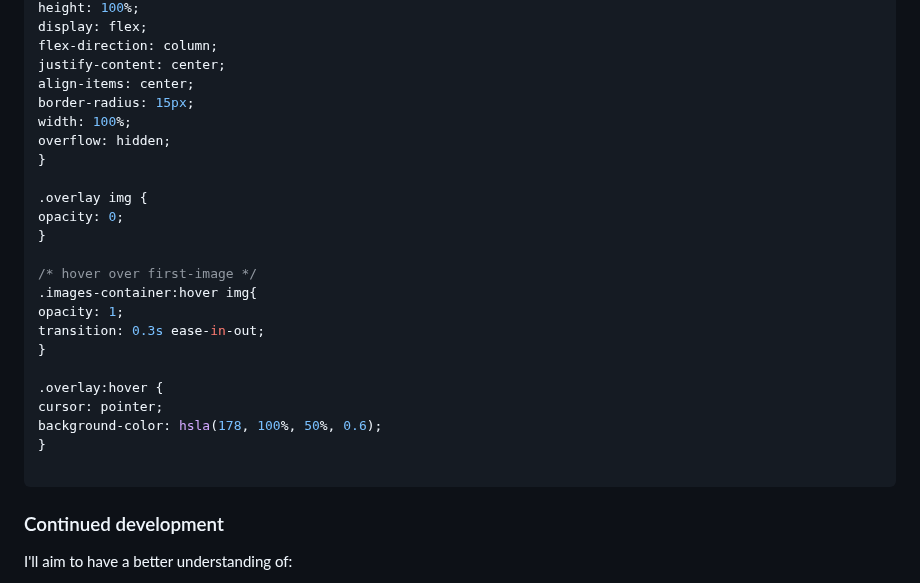
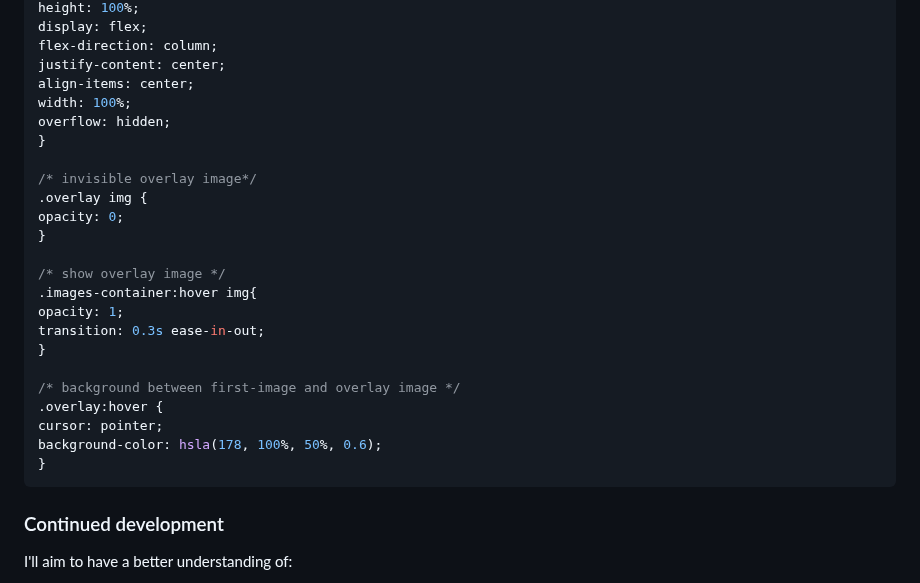
Before and after one commit to moi21dev/ntf-card, a Markdown page: README.md, the part around one of its changes. Drawn GitHub-style.

Commit message:
correct README.md

````diff
--- a/README.md
+++ b/README.md
@@ -85,26 +86,26 @@ display: flex;
 flex-direction: column;
 justify-content: center;
 align-items: center;
-border-radius: 15px;
 width: 100%;
 overflow: hidden;
 }
 
+/* invisible overlay image*/
 .overlay img {
 opacity: 0;
 }
 
-/* hover over first-image */
+/* show overlay image */
 .images-container:hover img{
 opacity: 1;
 transition: 0.3s ease-in-out;
 }
 
+/* background between first-image and overlay image */
 .overlay:hover {
 cursor: pointer;
 background-color: hsla(178, 100%, 50%, 0.6);
 }
-
 ```
 
 ### Continued development
````
Also changed, not shown: other parts of README.md (+1 -0 lines).
